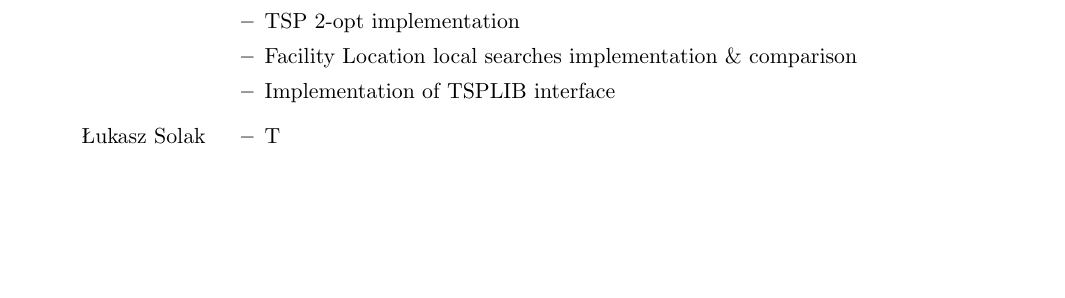
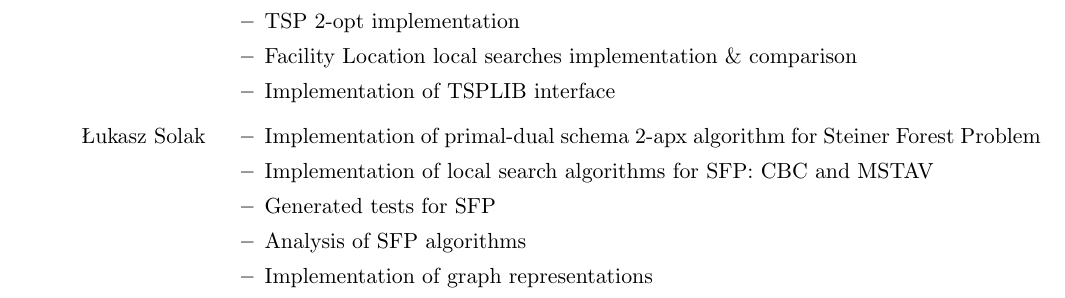
Before and after one commit to paal-prime/paal-bs, a LaTeX thesis (paper/paal.tex): part of page 7 of 47, cut so that both start at the same text, the shorter picture padded with empty space. Compiled offline with pdfLaTeX.

Commit message:
LS - hall of fame

```diff
--- a/paper/paal.tex
+++ b/paper/paal.tex
@@ -191,7 +191,11 @@
 		\end{itemize}
 	\item[Łukasz Solak]
 		\begin{itemize}
-			\item T
+			\item Implementation of primal-dual schema 2-apx algorithm for Steiner Forest Problem
+      \item Implementation of local search algorithms for SFP: CBC and MSTAV
+      \item Generated tests for SFP
+      \item Analysis of SFP algorithms
+      \item Implementation of graph representations
 		\end{itemize}
 \end{itemize}
 
```
